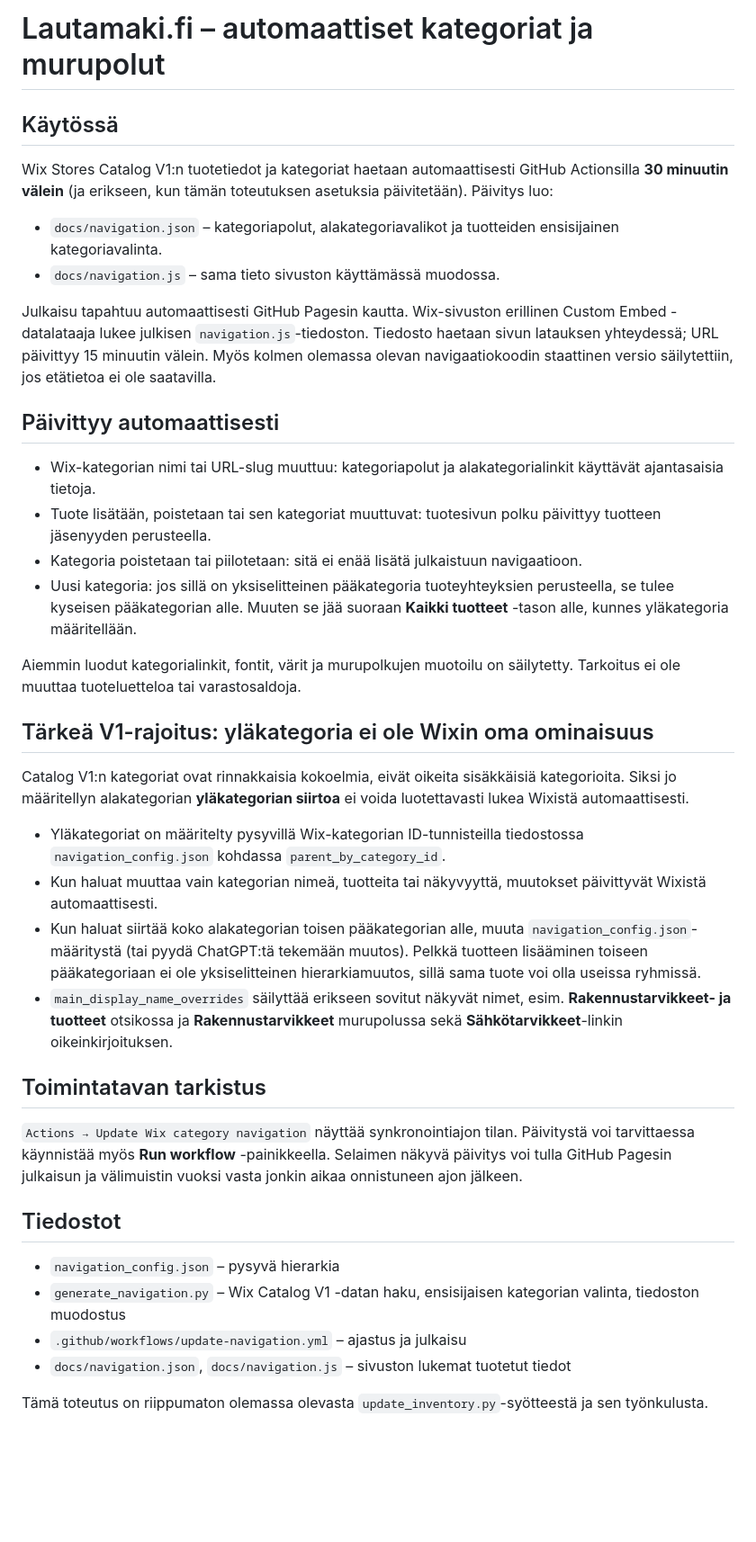
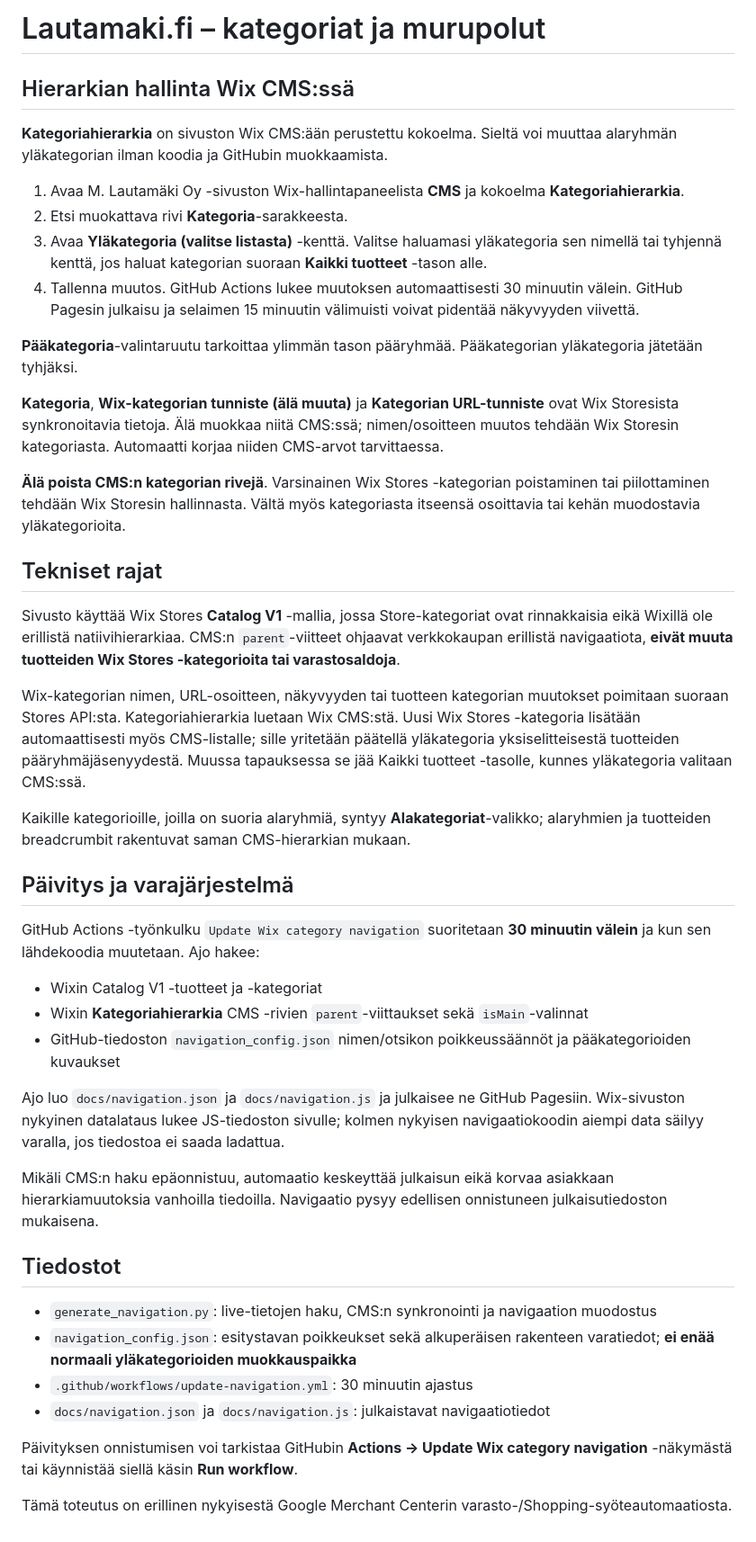
Before and after one commit to lautsu-afk/wix-local-inventory, a Markdown page: NAVIGATION.md, the part around the change. Shown at 90% size. Drawn GitHub-style; blank space fills up the shorter version.

Commit message:
Document Wix CMS editable category hierarchy and 30-minute navigation sync

```diff
--- a/NAVIGATION.md
+++ b/NAVIGATION.md
@@ -1,41 +1,47 @@
-# Lautamaki.fi – automaattiset kategoriat ja murupolut
+# Lautamaki.fi – kategoriat ja murupolut
 
-## Käytössä
+## Hierarkian hallinta Wix CMS:ssä
 
-Wix Stores Catalog V1:n tuotetiedot ja kategoriat haetaan automaattisesti GitHub Actionsilla **30 minuutin välein** (ja erikseen, kun tämän toteutuksen asetuksia päivitetään). Päivitys luo:
+**Kategoriahierarkia** on sivuston Wix CMS:ään perustettu kokoelma. Sieltä voi muuttaa alaryhmän yläkategorian ilman koodia ja GitHubin muokkaamista.
 
-- `docs/navigation.json` – kategoriapolut, alakategoriavalikot ja tuotteiden ensisijainen kategoriavalinta.
-- `docs/navigation.js` – sama tieto sivuston käyttämässä muodossa.
+1. Avaa M. Lautamäki Oy -sivuston Wix-hallintapaneelista **CMS** ja kokoelma **Kategoriahierarkia**.
+2. Etsi muokattava rivi **Kategoria**-sarakkeesta.
+3. Avaa **Yläkategoria (valitse listasta)** -kenttä. Valitse haluamasi yläkategoria sen nimellä tai tyhjennä kenttä, jos haluat kategorian suoraan **Kaikki tuotteet** -tason alle.
+4. Tallenna muutos. GitHub Actions lukee muutoksen automaattisesti 30 minuutin välein. GitHub Pagesin julkaisu ja selaimen 15 minuutin välimuisti voivat pidentää näkyvyyden viivettä.
 
-Julkaisu tapahtuu automaattisesti GitHub Pagesin kautta. Wix-sivuston erillinen Custom Embed -datalataaja lukee julkisen `navigation.js`-tiedoston. Tiedosto haetaan sivun latauksen yhteydessä; URL päivittyy 15 minuutin välein. Myös kolmen olemassa olevan navigaatiokoodin staattinen versio säilytettiin, jos etätietoa ei ole saatavilla.
+**Pääkategoria**-valintaruutu tarkoittaa ylimmän tason pääryhmää. Pääkategorian yläkategoria jätetään tyhjäksi.
 
-## Päivittyy automaattisesti
+**Kategoria**, **Wix-kategorian tunniste (älä muuta)** ja **Kategorian URL-tunniste** ovat Wix Storesista synkronoitavia tietoja. Älä muokkaa niitä CMS:ssä; nimen/osoitteen muutos tehdään Wix Storesin kategoriasta. Automaatti korjaa niiden CMS-arvot tarvittaessa.
 
-- Wix-kategorian nimi tai URL-slug muuttuu: kategoriapolut ja alakategorialinkit käyttävät ajantasaisia tietoja.
-- Tuote lisätään, poistetaan tai sen kategoriat muuttuvat: tuotesivun polku päivittyy tuotteen jäsenyyden perusteella.
-- Kategoria poistetaan tai piilotetaan: sitä ei enää lisätä julkaistuun navigaatioon.
-- Uusi kategoria: jos sillä on yksiselitteinen pääkategoria tuoteyhteyksien perusteella, se tulee kyseisen pääkategorian alle. Muuten se jää suoraan **Kaikki tuotteet** -tason alle, kunnes yläkategoria määritellään.
+**Älä poista CMS:n kategorian rivejä**. Varsinainen Wix Stores -kategorian poistaminen tai piilottaminen tehdään Wix Storesin hallinnasta. Vältä myös kategoriasta itseensä osoittavia tai kehän muodostavia yläkategorioita.
 
-Aiemmin luodut kategorialinkit, fontit, värit ja murupolkujen muotoilu on säilytetty. Tarkoitus ei ole muuttaa tuoteluetteloa tai varastosaldoja.
+## Tekniset rajat
 
-## Tärkeä V1-rajoitus: yläkategoria ei ole Wixin oma ominaisuus
+Sivusto käyttää Wix Stores **Catalog V1** -mallia, jossa Store-kategoriat ovat rinnakkaisia eikä Wixillä ole erillistä natiivihierarkiaa. CMS:n `parent`-viitteet ohjaavat verkkokaupan erillistä navigaatiota, **eivät muuta tuotteiden Wix Stores -kategorioita tai varastosaldoja**.
 
-Catalog V1:n kategoriat ovat rinnakkaisia kokoelmia, eivät oikeita sisäkkäisiä kategorioita. Siksi jo määritellyn alakategorian **yläkategorian siirtoa** ei voida luotettavasti lukea Wixistä automaattisesti.
+Wix-kategorian nimen, URL-osoitteen, näkyvyyden tai tuotteen kategorian muutokset poimitaan suoraan Stores API:sta. Kategoriahierarkia luetaan Wix CMS:stä. Uusi Wix Stores -kategoria lisätään automaattisesti myös CMS-listalle; sille yritetään päätellä yläkategoria yksiselitteisestä tuotteiden pääryhmäjäsenyydestä. Muussa tapauksessa se jää Kaikki tuotteet -tasolle, kunnes yläkategoria valitaan CMS:ssä.
 
-- Yläkategoriat on määritelty pysyvillä Wix-kategorian ID-tunnisteilla tiedostossa `navigation_config.json` kohdassa `parent_by_category_id`.
-- Kun haluat muuttaa vain kategorian nimeä, tuotteita tai näkyvyyttä, muutokset päivittyvät Wixistä automaattisesti.
-- Kun haluat siirtää koko alakategorian toisen pääkategorian alle, muuta `navigation_config.json`-määritystä (tai pyydä ChatGPT:tä tekemään muutos). Pelkkä tuotteen lisääminen toiseen pääkategoriaan ei ole yksiselitteinen hierarkiamuutos, sillä sama tuote voi olla useissa ryhmissä.
-- `main_display_name_overrides` säilyttää erikseen sovitut näkyvät nimet, esim. **Rakennustarvikkeet- ja tuotteet** otsikossa ja **Rakennustarvikkeet** murupolussa sekä **Sähkötarvikkeet**-linkin oikeinkirjoituksen.
+Kaikille kategorioille, joilla on suoria alaryhmiä, syntyy **Alakategoriat**-valikko; alaryhmien ja tuotteiden breadcrumbit rakentuvat saman CMS-hierarkian mukaan.
 
-## Toimintatavan tarkistus
+## Päivitys ja varajärjestelmä
 
-`Actions → Update Wix category navigation` näyttää synkronointiajon tilan. Päivitystä voi tarvittaessa käynnistää myös **Run workflow** -painikkeella. Selaimen näkyvä päivitys voi tulla GitHub Pagesin julkaisun ja välimuistin vuoksi vasta jonkin aikaa onnistuneen ajon jälkeen.
+GitHub Actions -työnkulku `Update Wix category navigation` suoritetaan **30 minuutin välein** ja kun sen lähdekoodia muutetaan. Ajo hakee:
+
+- Wixin Catalog V1 -tuotteet ja -kategoriat
+- Wixin **Kategoriahierarkia** CMS -rivien `parent`-viittaukset sekä `isMain`-valinnat
+- GitHub-tiedoston `navigation_config.json` nimen/otsikon poikkeussäännöt ja pääkategorioiden kuvaukset
+
+Ajo luo `docs/navigation.json` ja `docs/navigation.js` ja julkaisee ne GitHub Pagesiin. Wix-sivuston nykyinen datalataus lukee JS-tiedoston sivulle; kolmen nykyisen navigaatiokoodin aiempi data säilyy varalla, jos tiedostoa ei saada ladattua.
+
+Mikäli CMS:n haku epäonnistuu, automaatio keskeyttää julkaisun eikä korvaa asiakkaan hierarkiamuutoksia vanhoilla tiedoilla. Navigaatio pysyy edellisen onnistuneen julkaisutiedoston mukaisena.
 
 ## Tiedostot
 
-- `navigation_config.json` – pysyvä hierarkia
-- `generate_navigation.py` – Wix Catalog V1 -datan haku, ensisijaisen kategorian valinta, tiedoston muodostus
-- `.github/workflows/update-navigation.yml` – ajastus ja julkaisu
-- `docs/navigation.json`, `docs/navigation.js` – sivuston lukemat tuotetut tiedot
+- `generate_navigation.py`: live-tietojen haku, CMS:n synkronointi ja navigaation muodostus
+- `navigation_config.json`: esitystavan poikkeukset sekä alkuperäisen rakenteen varatiedot; **ei enää normaali yläkategorioiden muokkauspaikka**
+- `.github/workflows/update-navigation.yml`: 30 minuutin ajastus
+- `docs/navigation.json` ja `docs/navigation.js`: julkaistavat navigaatiotiedot
 
-Tämä toteutus on riippumaton olemassa olevasta `update_inventory.py`-syötteestä ja sen työnkulusta.
+Päivityksen onnistumisen voi tarkistaa GitHubin **Actions → Update Wix category navigation** -näkymästä tai käynnistää siellä käsin **Run workflow**.
+
+Tämä toteutus on erillinen nykyisestä Google Merchant Centerin varasto-/Shopping-syöteautomaatiosta.
```
